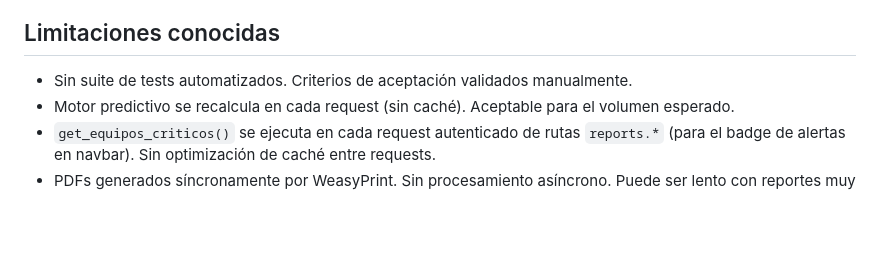
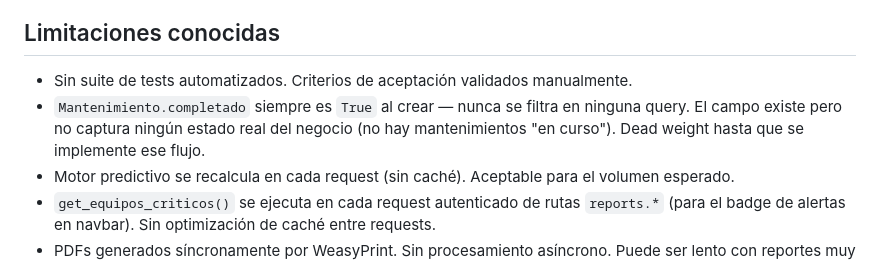
Before and after one commit to davadord/watermax, a Markdown page: docs/current-state.md, the part around the change. GitHub-like rendering; blank space fills up the shorter version.

```diff
--- a/docs/current-state.md
+++ b/docs/current-state.md
@@ -118,6 +118,7 @@ el despliegue se bloqueará sin un mensaje de error claro.
 ## Limitaciones conocidas
 
 - Sin suite de tests automatizados. Criterios de aceptación validados manualmente.
+- `Mantenimiento.completado` siempre es `True` al crear — nunca se filtra en ninguna query. El campo existe pero no captura ningún estado real del negocio (no hay mantenimientos "en curso"). Dead weight hasta que se implemente ese flujo.
 - Motor predictivo se recalcula en cada request (sin caché). Aceptable para el volumen esperado.
 - `get_equipos_criticos()` se ejecuta en cada request autenticado de rutas `reports.*`
   (para el badge de alertas en navbar). Sin optimización de caché entre requests.
```
Also changed, not shown: docs/architecture.md (+11 -0 lines).
